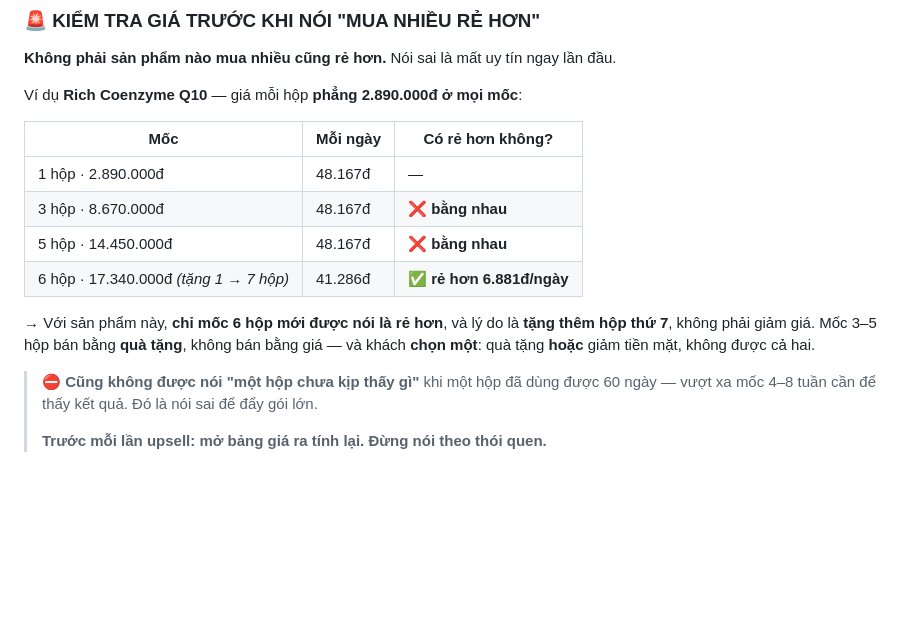
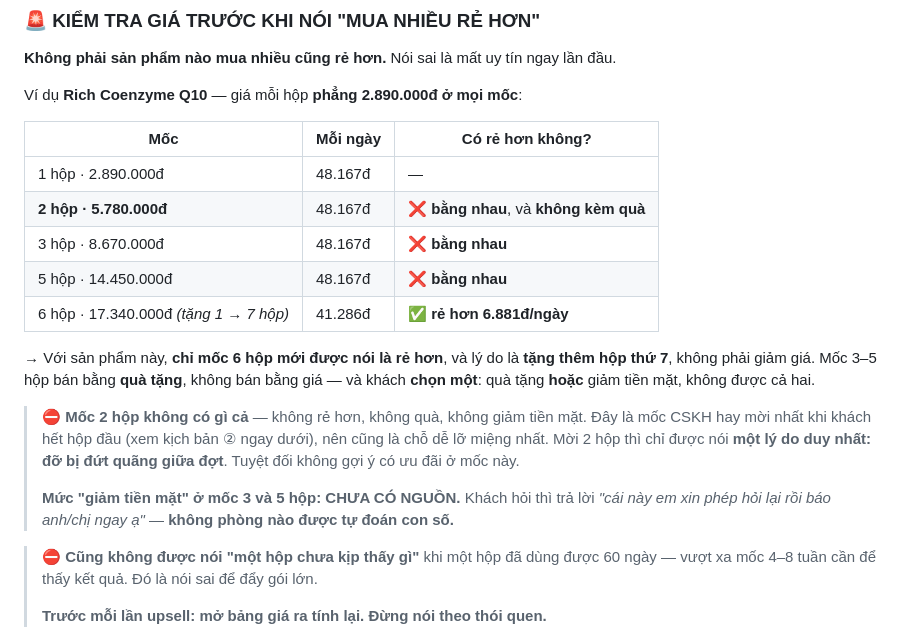
Before and after one commit to phamvanson19111993-cell/ai-agent-check-don, a Markdown page: docs/kich-ban-upsell-crosssell.md, the part around the change. Rendered like a GitHub page; blank space fills up the shorter version.

```diff
--- a/docs/kich-ban-upsell-crosssell.md
+++ b/docs/kich-ban-upsell-crosssell.md
@@ -116,6 +116,7 @@ Ví dụ **Rich Coenzyme Q10** — giá mỗi hộp **phẳng 2.890.000đ ở m
 | Mốc | Mỗi ngày | Có rẻ hơn không? |
 |---|---|---|
 | 1 hộp · 2.890.000đ | 48.167đ | — |
+| **2 hộp · 5.780.000đ** | 48.167đ | ❌ **bằng nhau**, và **không kèm quà** |
 | 3 hộp · 8.670.000đ | 48.167đ | ❌ **bằng nhau** |
 | 5 hộp · 14.450.000đ | 48.167đ | ❌ **bằng nhau** |
 | 6 hộp · 17.340.000đ *(tặng 1 → 7 hộp)* | 41.286đ | ✅ **rẻ hơn 6.881đ/ngày** |
@@ -123,6 +124,14 @@ Ví dụ **Rich Coenzyme Q10** — giá mỗi hộp **phẳng 2.890.000đ ở m
 → Với sản phẩm này, **chỉ mốc 6 hộp mới được nói là rẻ hơn**, và lý do là **tặng thêm
 hộp thứ 7**, không phải giảm giá. Mốc 3–5 hộp bán bằng **quà tặng**, không bán bằng giá —
 và khách **chọn một**: quà tặng **hoặc** giảm tiền mặt, không được cả hai.
+
+> ⛔ **Mốc 2 hộp không có gì cả** — không rẻ hơn, không quà, không giảm tiền mặt.
+> Đây là mốc CSKH hay mời nhất khi khách hết hộp đầu (xem kịch bản ② ngay dưới), nên
+> cũng là chỗ dễ lỡ miệng nhất. Mời 2 hộp thì chỉ được nói **một lý do duy nhất: đỡ bị
+> đứt quãng giữa đợt**. Tuyệt đối không gợi ý có ưu đãi ở mốc này.
+>
+> **Mức "giảm tiền mặt" ở mốc 3 và 5 hộp: CHƯA CÓ NGUỒN.** Khách hỏi thì trả lời
+> *"cái này em xin phép hỏi lại rồi báo anh/chị ngay ạ"* — **không phòng nào được tự đoán con số.**
 
 > ⛔ **Cũng không được nói "một hộp chưa kịp thấy gì"** khi một hộp đã dùng được 60 ngày —
 > vượt xa mốc 4–8 tuần cần để thấy kết quả. Đó là nói sai để đẩy gói lớn.
```
Also changed, not shown: bao-cao/2026-09-19-12h.md (added, +48 -0 lines).
